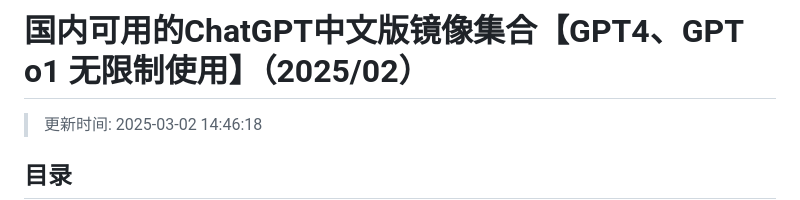
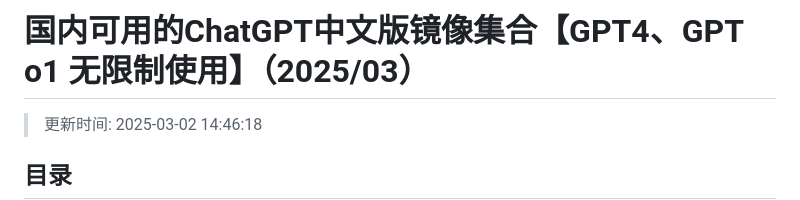
Before and after one commit to chatgpt-free-zh/ChatGPT-Mirrors, a Markdown page: README.md, the part around the change. Drawn GitHub-style.

```diff
--- a/README.md
+++ b/README.md
@@ -1,4 +1,4 @@
-# 国内可用的ChatGPT中文版镜像集合【GPT4、GPT o1 无限制使用】（2025/02）
+# 国内可用的ChatGPT中文版镜像集合【GPT4、GPT o1 无限制使用】（2025/03）
 >更新时间: 2025-03-02 14:46:18
 
 ## 目录
```
